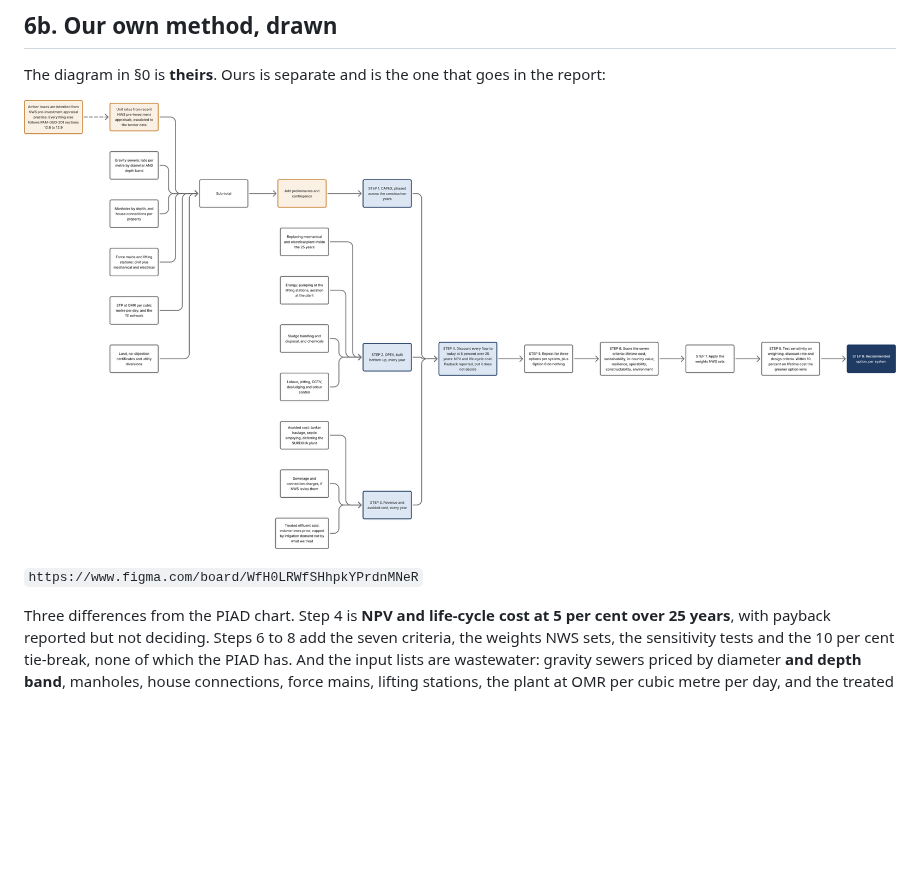
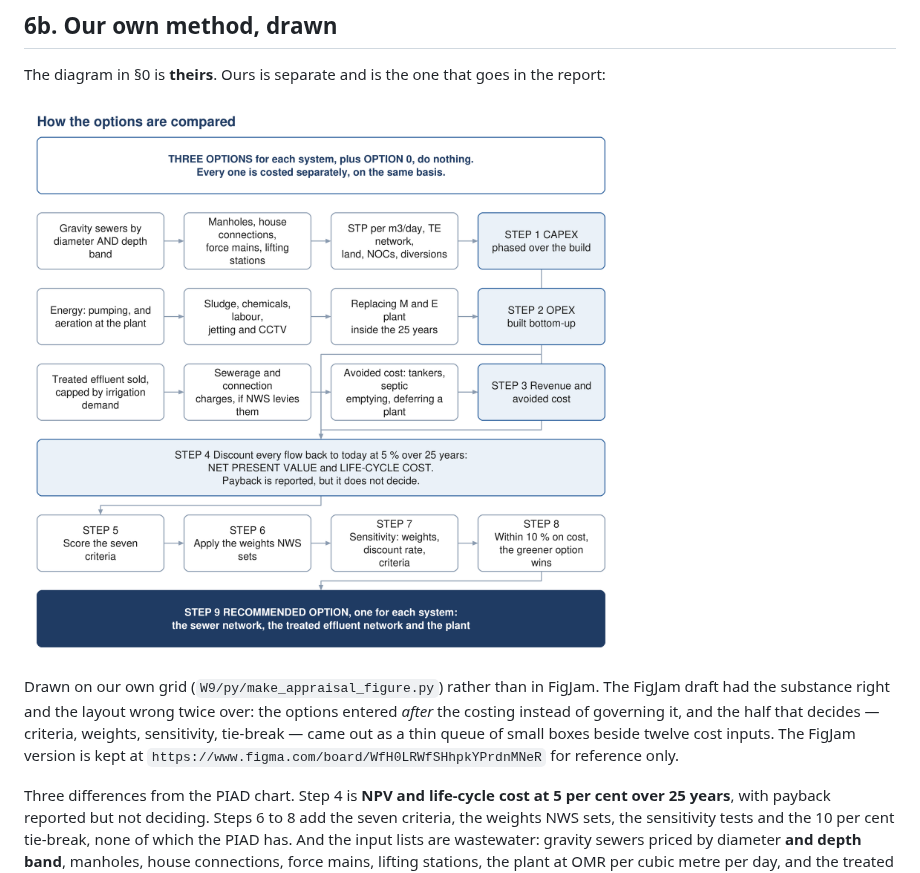
Before and after one commit to mojikone/Ibri-Sewer-and-STP, a Markdown page: W9/analysis/W9_PIAD_financial_review.md, the part around the change. GitHub-like rendering; pictures changed too: W9/docs/img/appraisal_method.png; blank space fills up the shorter version.

```diff
--- a/W9/analysis/W9_PIAD_financial_review.md
+++ b/W9/analysis/W9_PIAD_financial_review.md
@@ -468,7 +468,12 @@ the report:
 
 ![The Ibri options appraisal method](../docs/img/appraisal_method.png)
 
-`https://www.figma.com/board/WfH0LRWfSHhpkYPrdnMNeR`
+Drawn on our own grid (`W9/py/make_appraisal_figure.py`) rather than in FigJam.
+The FigJam draft had the substance right and the layout wrong twice over: the
+options entered *after* the costing instead of governing it, and the half that
+decides — criteria, weights, sensitivity, tie-break — came out as a thin queue
+of small boxes beside twelve cost inputs. The FigJam version is kept at
+`https://www.figma.com/board/WfH0LRWfSHhpkYPrdnMNeR` for reference only.
 
 Three differences from the PIAD chart. Step 4 is **NPV and life-cycle cost at
 5 per cent over 25 years**, with payback reported but not deciding. Steps 6 to 8
```
Also changed, not shown: 2 other files.
